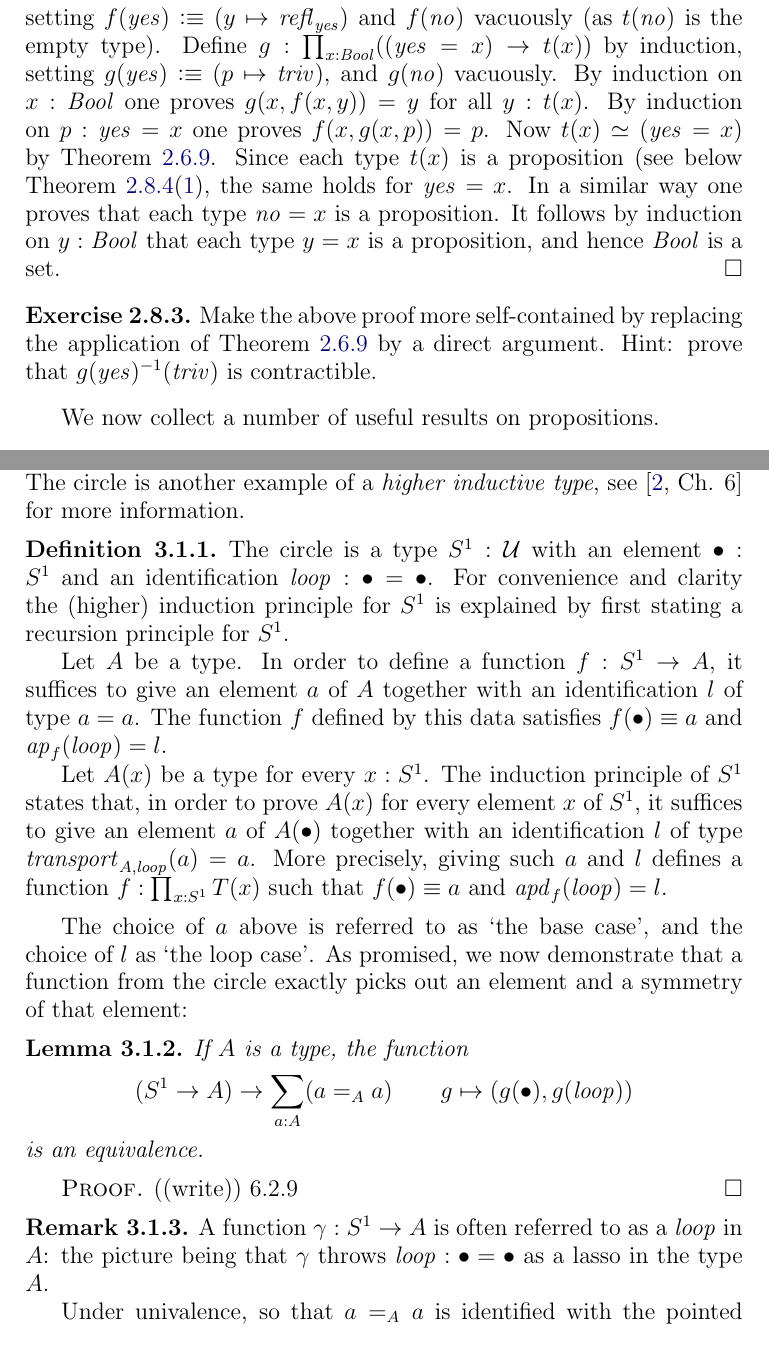
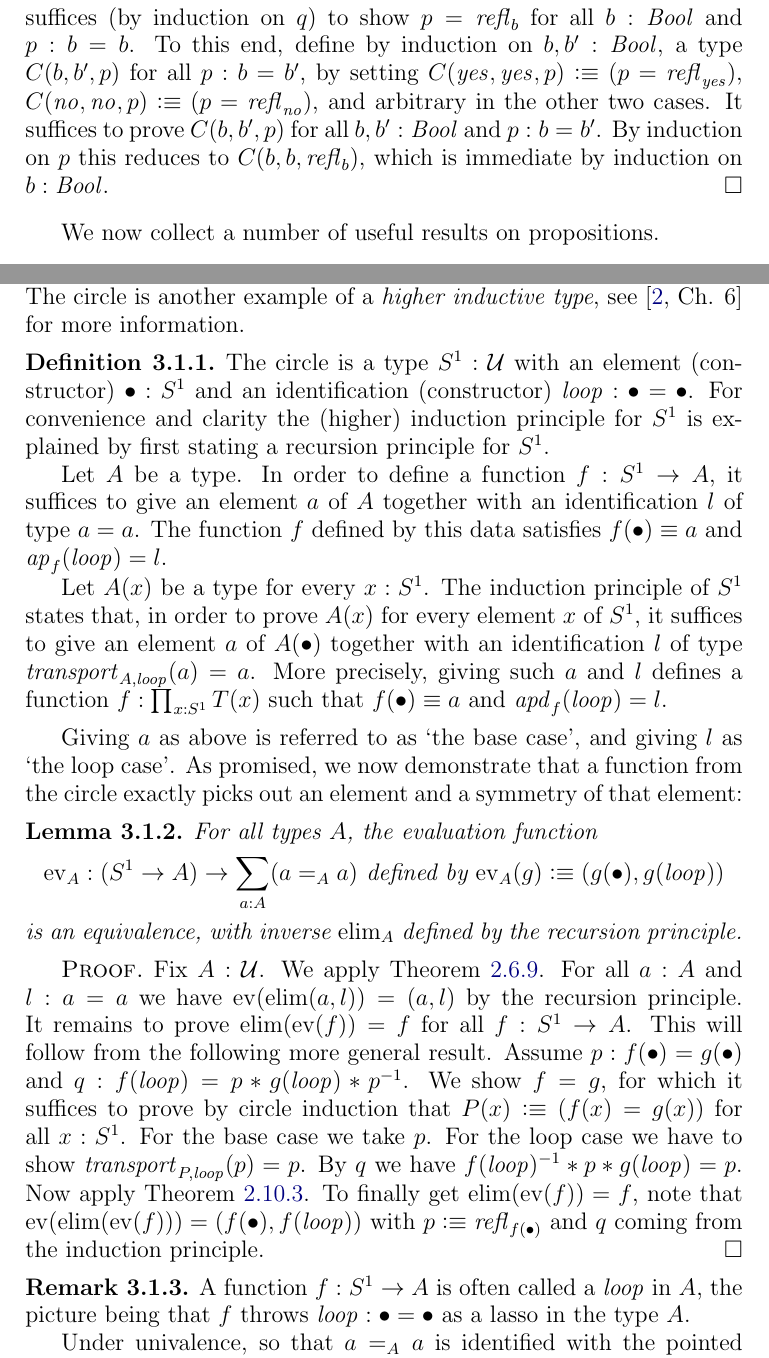
Before and after one commit to UniMath/SymmetryBook, a LaTeX thesis (book.tex, which reads circle.tex, intro-uf.tex, macros.tex): two parts of pages 24 and 40 of 135, joined at a grey line, cut at the place of the change. Compiled offline with pdfLaTeX.

Commit message:
porting stuff

```diff
--- a/circle.tex
+++ b/circle.tex
@@ -38,10 +38,11 @@ symmetries of the circle is equivalent to the set of integers.
 Recall the definition of propositional truncation from \cref{sec:prop-trunc}.
 The circle is another example of a \emph{higher inductive type},
 see \cite[Ch. 6]{hottbook} for more information.
+
 \begin{definition}
   \label{def:circle}
-The circle is a type $\Sc:\UU$ with an element $\base : \Sc$ and
-an identification $\Sloop: \base=\base$. For convenience and
+The circle is a type $\Sc:\UU$ with an element (constructor) $\base : \Sc$ and
+an identification (constructor) $\Sloop: \base=\base$. For convenience and
 clarity the (higher) induction principle for $\Sc$ is explained
 by first stating a recursion principle for $\Sc$.
 
@@ -58,26 +59,46 @@ giving such $a$ and $l$ defines a function $f:\prod_{x:\Sc}T(x)$ such that
 $f(\base)\jdeq a$ and $\apd{f}(\Sloop)=l$.
 \end{definition}
 
-The choice of $a$ above is referred to as `the base case', and
-the choice of $l$ as `the loop case'.
+Giving $a$ as above is referred to as `the base case', and
+giving $l$ as `the loop case'.
 As promised, we now demonstrate that a function from the circle exactly
 picks out an element and a symmetry of that element:
+
 \begin{lemma}\label{lem:freeloopspace}
-If $A$ is a type, the function
+For all types $A$, the evaluation function
 \[
-(\Sc\to A)\to \sum_{a:A}(a=_Aa)\qquad g\mapsto (g(\base),g(\Sloop))
+\ev_A : (\Sc\to A)\to \sum_{a:A}(a=_Aa)\text{~defined by~}
+\ev_A(g)\defeq (g(\base),g(\Sloop))
 \]
-is an equivalence.
+is an equivalence, with inverse $\el_A$ defined by the recursion principle.
 %In particular, if $a:A$, the function $((\Sc,\base)\to_* (A,a))\to (a=_Aa)$
 %given by sending $g:\Sc\to A$ to $g(\Sloop)$ is an equivalence.
 \end{lemma}
 \begin{proof}
-  ((write)) 6.2.9
+Fix $A:\UU$. We apply \cref{lem:weq-iso}.
+For all $a:A$ and $l:a=a$ we have $\ev(\el(a,l))=(a,l)$
+by the recursion principle. It remains to prove
+$\el(\ev(f))=f$ for all $f:\Sc\to A$. This will follow
+from the following more general result. Assume
+$p: f(\base)= g(\base)$ and $q: f(\Sloop) = p\ct g(\Sloop)\ct p^{-1}$.
+We show $f=g$, for which it suffices to prove by circle induction
+that $P(x)\defeq(f(x)=g(x))$ for all $x:\Sc$.
+For the base case we take $p$.
+For the loop case we have to show $\trp_{P,\Sloop}(p)=p$.
+By $q$ we have $f(\Sloop)^{-1}\ct p\ct g(\Sloop)= p$.
+Now apply \cref{lem:trp-in-fx=Ygx}. To finally get $\el(\ev(f))=f$,
+note that $\ev(\el(\ev(f)))=(f(\base),f(\Sloop))$ with $p\defeq\refl{f(\base)}$
+and $q$ coming from the induction principle.
 \end{proof}
+
 \begin{remark}
-A function $\gamma:\Sc\to A$ is often referred to as a \emph{loop} in $A$: the picture being that $\gamma$ throws $\Sloop:\base=\base$ as a lasso in the type $A$.
+A function $f:\Sc\to A$ is often called a \emph{loop} in $A$,
+the picture being that $f$ throws $\Sloop:\base=\base$ as a lasso in the type $A$.
 
-  Under univalence, so that $a=_Aa$ is identified with the pointed functions from the circle, this allows for a very graphic interpretation of the symmetries in $a=_Aa$: they are all in the image of a function $g$ from the circle: they are loops in the type $A$ starting and ending at $a$! ((picture!!))
+  Under univalence, so that $a=_Aa$ is identified with the pointed functions
+from the circle, this allows for a very graphic interpretation of the
+symmetries in $a=_Aa$: they are all in the image of a function $g$ from
+the circle: they are loops in the type $A$ starting and ending at $a$! ((picture!!))
 \end{remark}
 
 \begin{lemma}\label{lem:circleisconnected}
--- a/intro-uf.tex
+++ b/intro-uf.tex
@@ -799,27 +816,19 @@ A more interesting example of a set is $\bool$.
 $\bool$ is a set.
 \end{lemma}
 \begin{proof}
-Define by induction $t:\bool\to\UU$, setting $t(\yes)\defeq \true$ and
-$t(\no)\defeq \false$. Define $f:\prod_{x:\bool}(t(x)\to (\yes=x))$ by
-induction, setting $f(\yes)\defeq (y\mapsto \refl{\yes})$ and
-$f(\no)$ vacuously (as $t(\no)$ is the empty type).
-Define $g:\prod_{x:\bool}((\yes=x)\to t(x))$ by induction,
-setting $g(\yes)\defeq (p\mapsto \triv)$, and $g(\no)$ vacuously.
-By induction on $x:\bool$ one proves $g(x,f(x,y))=y$ for all $y:t(x)$.
-By induction on $p: \yes = x$ one proves $f(x,g(x,p))=p$.
-Now $t(x)\equiv (\yes=x)$ by \cref{lem:weq-iso}.
-Since each type $t(x)$ is a proposition (see below
-\cref{lem:prop-utils}(\ref{prop-utils-false-true}), the same holds
-for $\yes = x$. In a similar way one proves that each
-type $\no = x$ is a proposition. It follows by induction on $y:\bool$
-that each type $y = x$ is a proposition, and hence $\bool$ is a set.
-\end{proof}
-
-\begin{xca}\label{xca:isset-bool}
-Make the above proof more self-contained by replacing
-the application of \cref{lem:weq-iso} by a direct argument.
-Hint: prove that $g(\yes)^{-1}(\triv)$ is contractible.
-\end{xca}
+The following elegant, self-contained proof is due to Simon Huber.
+For proving $p=q$ for all $b,b':\bool$ and $p,q: b=b'$,
+it suffices (by induction on $q$) to show
+$p=\refl{b}$ for all $b:\bool$ and $p: b=b$.
+To this end, define by induction on $b,b':\bool$,
+a type $C(b,b',p)$ for all $p: b=b'$, by setting
+$C(\yes,\yes,p)\defeq (p=\refl{\yes})$,
+$C(\no,\no,p)\defeq (p=\refl{\no})$,
+and arbitrary in the other two cases.
+It suffices to prove $C(b,b',p)$ for all $b,b':\bool$
+and $p: b=b'$. By induction on $p$ this reduces to
+$C(b,b,\refl{b})$, which is immediate by induction on $b:\bool$.
+\end{proof}
 
 We now collect a number of useful results on propositions.
 
--- a/macros.tex
+++ b/macros.tex
@@ -166,6 +166,7 @@
 \newcommand{\ie}{{\em i.e.,\xspace}}%\xspace}fixlater
 \newcommand{\eg}{{\em e.g.,\xspace}}%\xspace}fixlater
 \newcommand{\ev}{\mathrm{ev}}
+\newcommand{\el}{\mathrm{elim}}
 
 
 \newcommand{\iscontr}{\mathrm{isContr}}
```
Also changed, not shown: circle.tex (18 more changed lines), intro-uf.tex (41 more changed lines).
